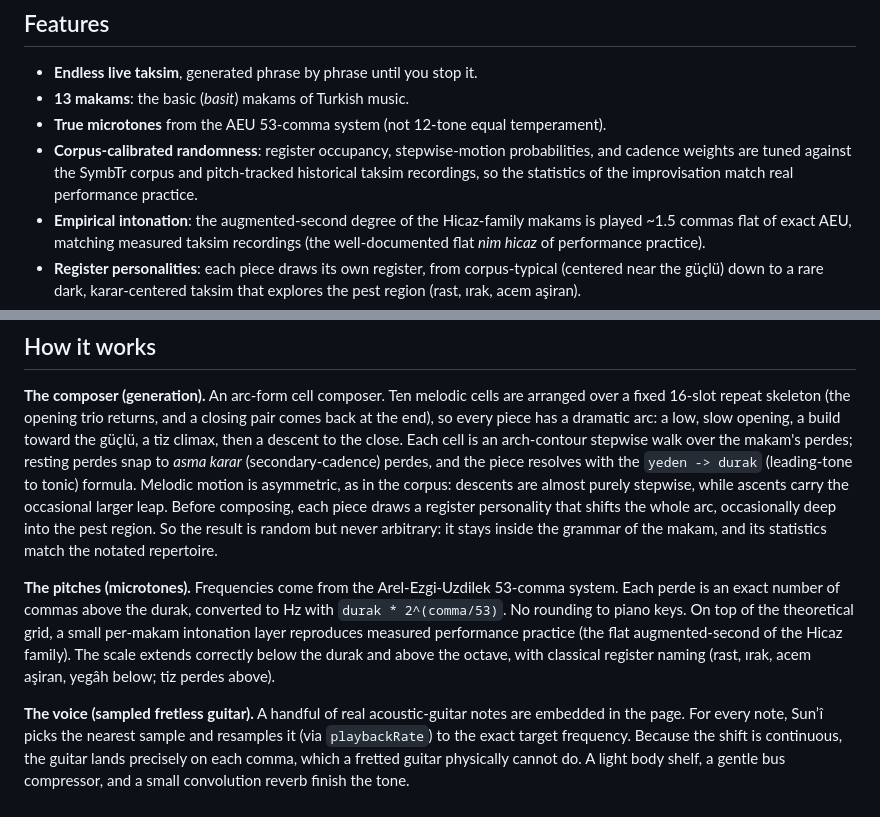
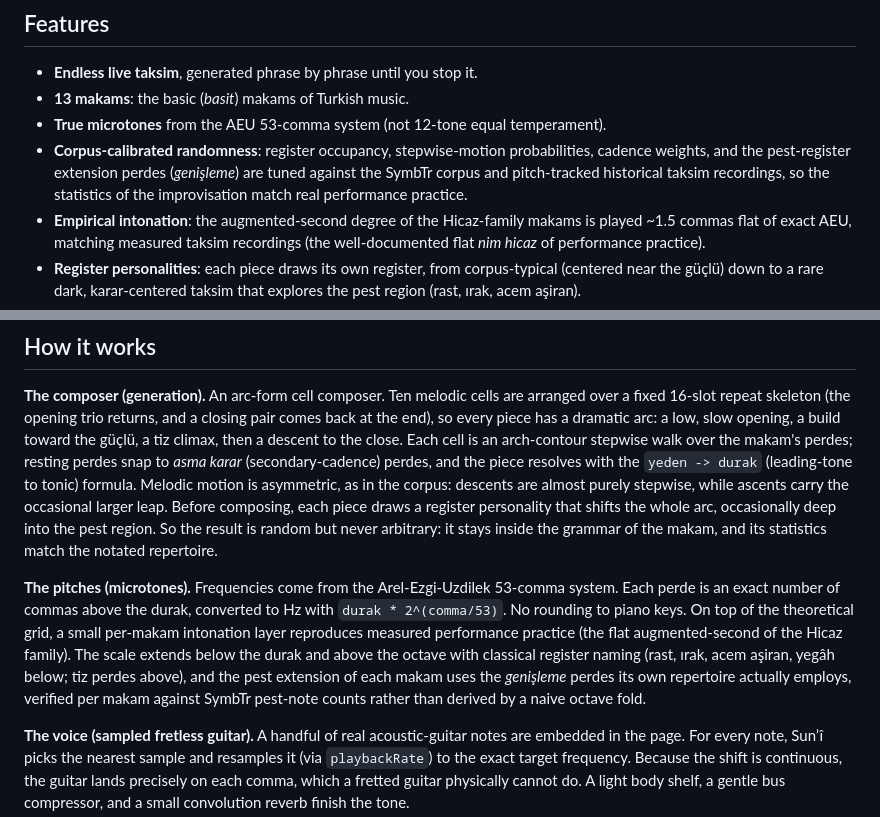
Before and after one commit to senolgulgonul/suni, a Markdown page: README.md, 2 parts joined by grey strips. Drawn GitHub-style.

Commit message:
Refine README details on randomness and microtones
Updated the description of corpus-calibrated randomness and pitches.

```diff
--- a/README.md
+++ b/README.md
@@ -19,7 +19,7 @@ Nothing is pre-baked: every run is a different improvisation, but always recogni
 - **Endless live taksim**, generated phrase by phrase until you stop it.
 - **13 makams**: the basic (*basit*) makams of Turkish music.
 - **True microtones** from the AEU 53-comma system (not 12-tone equal temperament).
-- **Corpus-calibrated randomness**: register occupancy, stepwise-motion probabilities, and cadence weights are tuned against the SymbTr corpus and pitch-tracked historical taksim recordings, so the statistics of the improvisation match real performance practice.
+- **Corpus-calibrated randomness**: register occupancy, stepwise-motion probabilities, cadence weights, and the pest-register extension perdes (*genişleme*) are tuned against the SymbTr corpus and pitch-tracked historical taksim recordings, so the statistics of the improvisation match real performance practice.
 - **Empirical intonation**: the augmented-second degree of the Hicaz-family makams is played ~1.5 commas flat of exact AEU, matching measured taksim recordings (the well-documented flat *nim hicaz* of performance practice).
 - **Register personalities**: each piece draws its own register, from corpus-typical (centered near the güçlü) down to a rare dark, karar-centered taksim that explores the pest region (rast, ırak, acem aşiran).
 - **A note list for learners**: the full sequence is shown as perde-name chips with register-aware naming across three octaves (kaba/pest, home, tiz), karar and güçlü highlighted, breath marks between sections, a live playing cursor, and per-note comma values on hover.
@@ -39,7 +39,7 @@ A nice pair to compare: **Hicaz** and **Uzzâl** share the same scale but pull t
 
 **The composer (generation).** An arc-form cell composer. Ten melodic cells are arranged over a fixed 16-slot repeat skeleton (the opening trio returns, and a closing pair comes back at the end), so every piece has a dramatic arc: a low, slow opening, a build toward the güçlü, a tiz climax, then a descent to the close. Each cell is an arch-contour stepwise walk over the makam's perdes; resting perdes snap to *asma karar* (secondary-cadence) perdes, and the piece resolves with the `yeden -> durak` (leading-tone to tonic) formula. Melodic motion is asymmetric, as in the corpus: descents are almost purely stepwise, while ascents carry the occasional larger leap. Before composing, each piece draws a register personality that shifts the whole arc, occasionally deep into the pest region. So the result is random but never arbitrary: it stays inside the grammar of the makam, and its statistics match the notated repertoire.
 
-**The pitches (microtones).** Frequencies come from the Arel-Ezgi-Uzdilek 53-comma system. Each perde is an exact number of commas above the durak, converted to Hz with `durak * 2^(comma/53)`. No rounding to piano keys. On top of the theoretical grid, a small per-makam intonation layer reproduces measured performance practice (the flat augmented-second of the Hicaz family). The scale extends correctly below the durak and above the octave, with classical register naming (rast, ırak, acem aşiran, yegâh below; tiz perdes above).
+**The pitches (microtones).** Frequencies come from the Arel-Ezgi-Uzdilek 53-comma system. Each perde is an exact number of commas above the durak, converted to Hz with `durak * 2^(comma/53)`. No rounding to piano keys. On top of the theoretical grid, a small per-makam intonation layer reproduces measured performance practice (the flat augmented-second of the Hicaz family). The scale extends below the durak and above the octave with classical register naming (rast, ırak, acem aşiran, yegâh below; tiz perdes above), and the pest extension of each makam uses the *genişleme* perdes its own repertoire actually employs, verified per makam against SymbTr pest-note counts rather than derived by a naive octave fold.
 
 **The voice (sampled fretless guitar).** A handful of real acoustic-guitar notes are embedded in the page. For every note, Sun’î picks the nearest sample and resamples it (via `playbackRate`) to the exact target frequency. Because the shift is continuous, the guitar lands precisely on each comma, which a fretted guitar physically cannot do. A light body shelf, a gentle bus compressor, and a small convolution reverb finish the tone.
 
```
